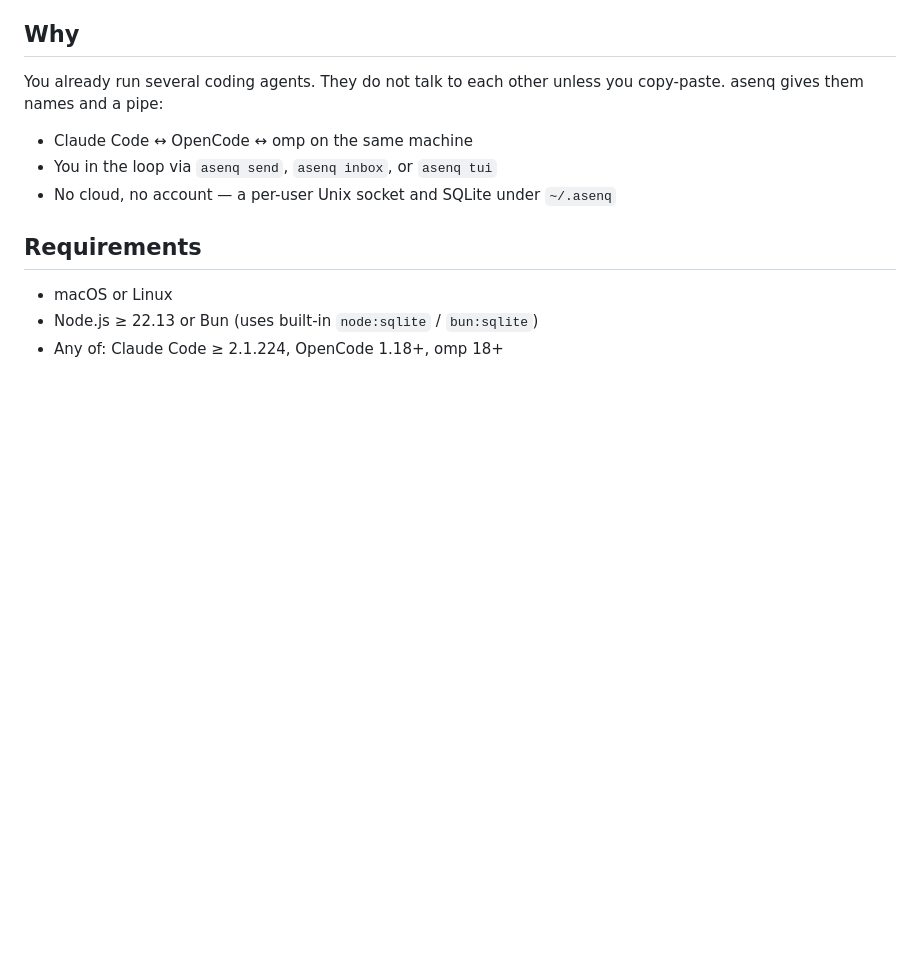
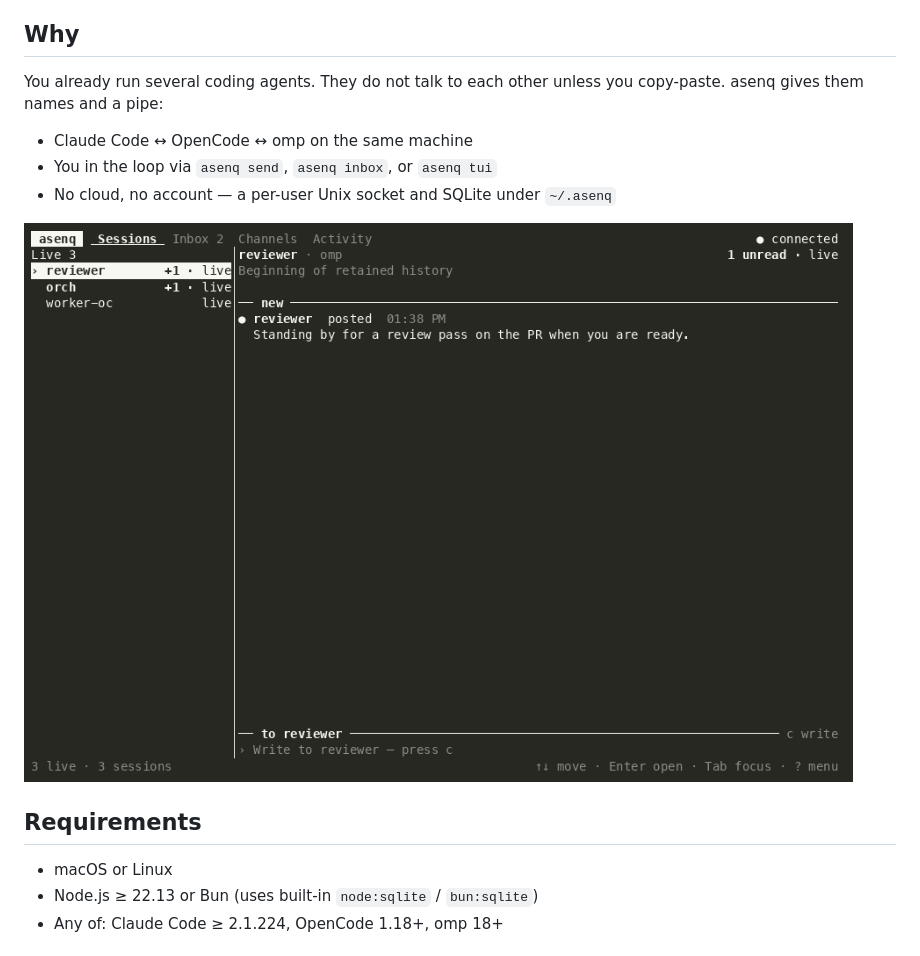
Before and after one commit to parciffal/asenq, a Markdown page: README.md, the part around the change. GitHub-like rendering; pictures changed too: assets/asenq-tui.gif (added); blank space fills up the shorter version.

Commit message:
Add TUI demo GIF for README and Reddit launch
Recorded against a seeded local daemon (orch / worker-oc / reviewer) covering Sessions, compose, Inbox, Channels and Activity.

```diff
--- a/README.md
+++ b/README.md
@@ -15,6 +15,8 @@ You already run several coding agents. They do not talk to each other unless you
 - Claude Code ↔ OpenCode ↔ omp on the same machine
 - You in the loop via `asenq send`, `asenq inbox`, or `asenq tui`
 - No cloud, no account — a per-user Unix socket and SQLite under `~/.asenq`
+
+![asenq TUI: Sessions, Inbox, Channels and Activity](assets/asenq-tui.gif)
 
 ## Requirements
 
```
